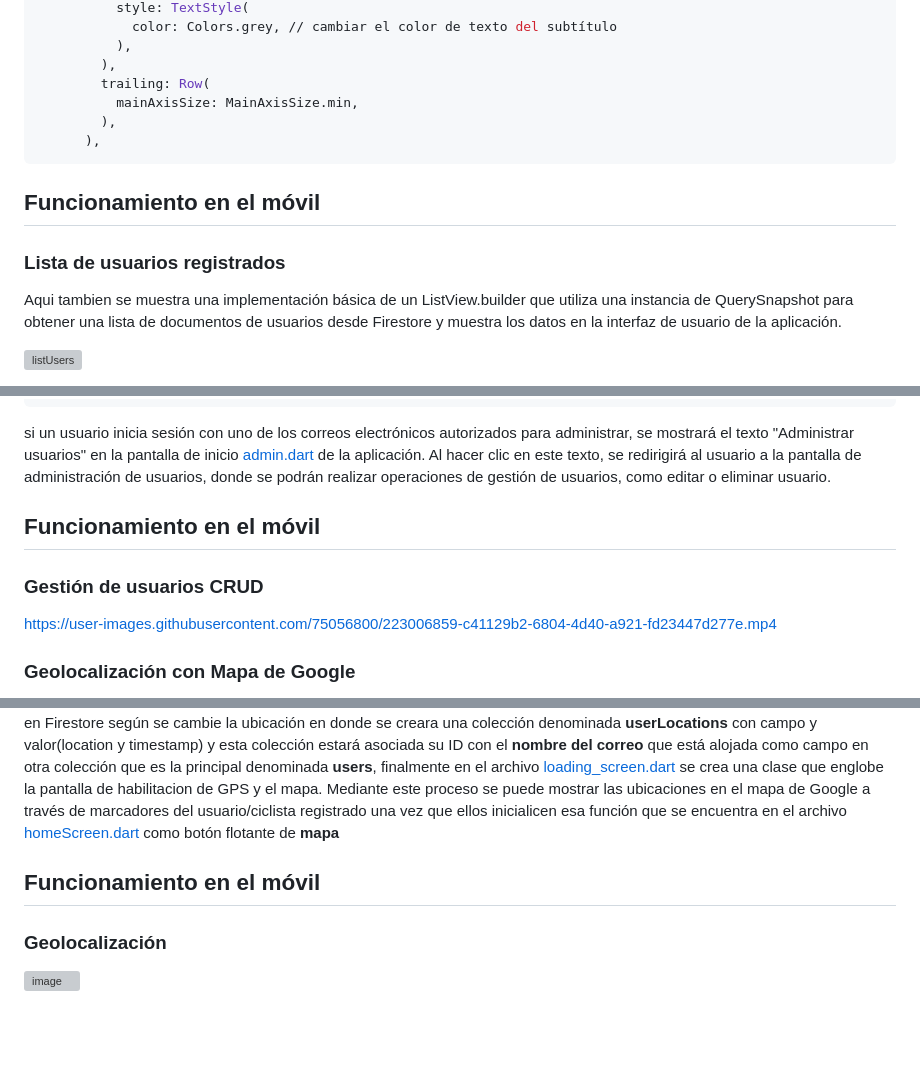
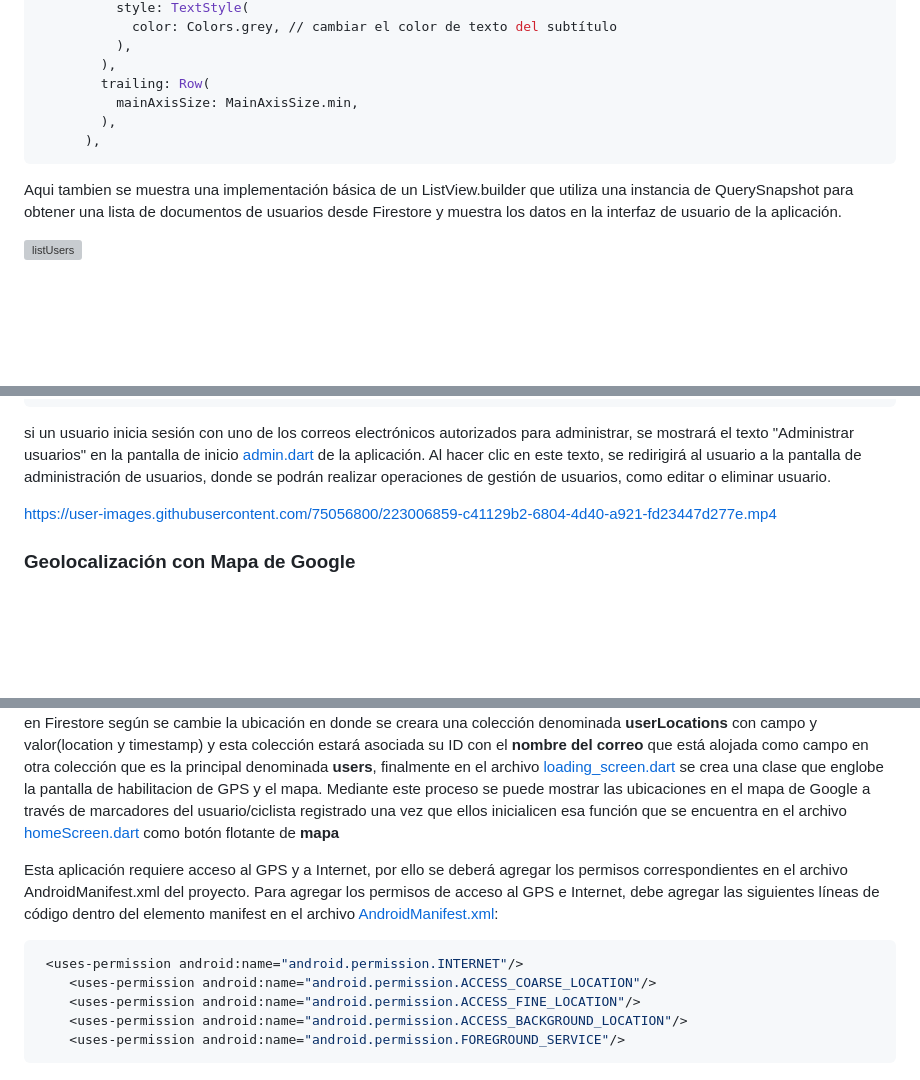
Before and after one commit to stalin246/Flutter-BiciBuhoConGoogleMapsyFirebase, a Markdown page: README.md, 3 parts joined by grey strips. Rendered like a GitHub page; blank space fills up the shorter version; grey boxes are pictures that could not be loaded.

Commit message:
manifest

````diff
--- a/README.md
+++ b/README.md
@@ -137,8 +132,6 @@ body: StreamBuilder<QuerySnapshot>(
         ),
       ),
 ```
-## Funcionamiento en el móvil
-### Lista de usuarios registrados
 Aqui tambien se muestra una implementación básica de un ListView.builder que utiliza una instancia de QuerySnapshot para obtener una lista de documentos de usuarios desde Firestore y muestra los datos en la interfaz de usuario de la aplicación.
 
 
@@ -239,8 +232,7 @@ child: Row(
 ```
 si un usuario inicia sesión con uno de los correos electrónicos autorizados para administrar, se mostrará el texto "Administrar usuarios" en la pantalla de inicio [admin.dart](https://github.com/stalin246/Flutter-BiciBuhoconGoogleMapsyFirebase/blob/master/lib/admin.dart) de la aplicación. Al hacer clic en este texto, se redirigirá al usuario a la pantalla de administración de usuarios, donde se podrán realizar operaciones de gestión de usuarios, como editar o eliminar usuario.
 
-## Funcionamiento en el móvil
-### Gestión de usuarios CRUD
+
 
 <div style="display: flex; justify-content: center; align-items: center;">
 
@@ -261,6 +253,13 @@ que alojara la parte lógica para solicitar estos permisos para que finalmente e
 
 Ya configurado los apikey de gooole Maps, en la carpeta  [screens](https://github.com/stalin246/Flutter-BiciBuhoconGoogleMapsyFirebase/tree/master/lib/screens) y archivo  [map_screen.dart](https://github.com/stalin246/Flutter-BiciBuhoconGoogleMapsyFirebase/blob/master/lib/screens/map_screen.dart) trabajamos con la lógica y la parte ui que tendrá el mapa y definimos las propiedades principales que se utilizaran que en este caso será la ubicación a tiempo real en el mapa de Google del usuario logueado, marcadores a tiempo real para cada usuario/ciclistas y que esta información se actualice en Firestore según se cambie la ubicación en donde se creara una colección denominada **userLocations** con campo y valor(location y timestamp) y esta colección estará asociada su ID con el **nombre del correo** que está alojada como campo en otra colección que es la principal denominada **users**, finalmente en el archivo  [loading_screen.dart](https://github.com/stalin246/Flutter-BiciBuhoconGoogleMapsyFirebase/blob/master/lib/screens/loading_screen.dart) se crea una clase que englobe la pantalla de habilitacion de GPS y el mapa. Mediante este proceso se puede mostrar las ubicaciones en el mapa de Google a través de marcadores del usuario/ciclista registrado una vez que ellos inicialicen esa función que se encuentra en el archivo [homeScreen.dart](https://github.com/stalin246/Flutter-BiciBuhoconGoogleMapsyFirebase/blob/master/lib/src/ui/homeScreen.dart) como botón flotante de **mapa**
 
-## Funcionamiento en el móvil
-### Geolocalización
-![image](https://user-images.githubusercontent.com/77359338/223006198-9ff03c1e-1c4f-44ce-a1b6-5bb1dc26f1d0.png)
+Esta aplicación requiere acceso al GPS y a Internet, por ello se deberá agregar los permisos correspondientes en el archivo AndroidManifest.xml del proyecto. Para agregar los permisos de acceso al GPS e Internet, debe agregar las siguientes líneas de código dentro del elemento manifest en el archivo [AndroidManifest.xml](https://github.com/stalin246/Flutter-BiciBuhoconGoogleMapsyFirebase/blob/master/android/app/src/main/AndroidManifest.xml):
+
+
+```sh
+ <uses-permission android:name="android.permission.INTERNET"/>
+    <uses-permission android:name="android.permission.ACCESS_COARSE_LOCATION"/>
+    <uses-permission android:name="android.permission.ACCESS_FINE_LOCATION"/>
+    <uses-permission android:name="android.permission.ACCESS_BACKGROUND_LOCATION"/>
+    <uses-permission android:name="android.permission.FOREGROUND_SERVICE"/>
+```
````
Also changed, not shown: other parts of README.md (+1 -6 lines).
